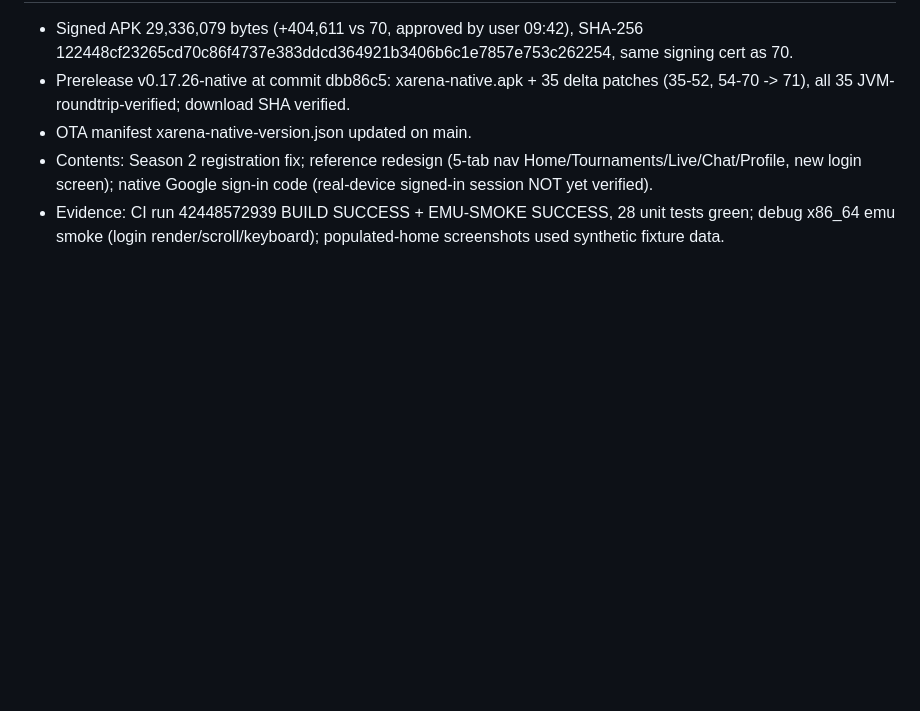
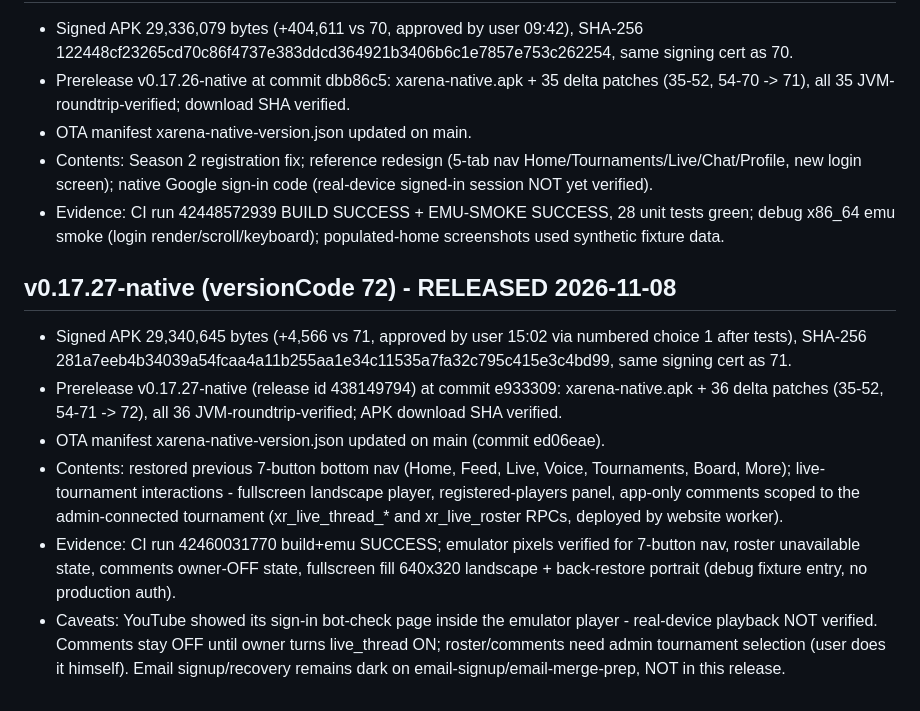
Before and after one commit to xarenaprivate/xarena, a Markdown page: GROWTH_STATUS.md, the part around the change. Rendered like a GitHub page; blank space fills up the shorter version.

Commit message:
GROWTH_STATUS: v0.17.27-native (72) released

```diff
--- a/GROWTH_STATUS.md
+++ b/GROWTH_STATUS.md
@@ -108,3 +108,11 @@ User approved48KiB feature growth/release via option1 reply09:51:08. Published e
 - OTA manifest xarena-native-version.json updated on main.
 - Contents: Season 2 registration fix; reference redesign (5-tab nav Home/Tournaments/Live/Chat/Profile, new login screen); native Google sign-in code (real-device signed-in session NOT yet verified).
 - Evidence: CI run 42448572939 BUILD SUCCESS + EMU-SMOKE SUCCESS, 28 unit tests green; debug x86_64 emu smoke (login render/scroll/keyboard); populated-home screenshots used synthetic fixture data.
+
+## v0.17.27-native (versionCode 72) - RELEASED 2026-11-08
+- Signed APK 29,340,645 bytes (+4,566 vs 71, approved by user 15:02 via numbered choice 1 after tests), SHA-256 281a7eeb4b34039a54fcaa4a11b255aa1e34c11535a7fa32c795c415e3c4bd99, same signing cert as 71.
+- Prerelease v0.17.27-native (release id 438149794) at commit e933309: xarena-native.apk + 36 delta patches (35-52, 54-71 -> 72), all 36 JVM-roundtrip-verified; APK download SHA verified.
+- OTA manifest xarena-native-version.json updated on main (commit ed06eae).
+- Contents: restored previous 7-button bottom nav (Home, Feed, Live, Voice, Tournaments, Board, More); live-tournament interactions - fullscreen landscape player, registered-players panel, app-only comments scoped to the admin-connected tournament (xr_live_thread_* and xr_live_roster RPCs, deployed by website worker).
+- Evidence: CI run 42460031770 build+emu SUCCESS; emulator pixels verified for 7-button nav, roster unavailable state, comments owner-OFF state, fullscreen fill 640x320 landscape + back-restore portrait (debug fixture entry, no production auth).
+- Caveats: YouTube showed its sign-in bot-check page inside the emulator player - real-device playback NOT verified. Comments stay OFF until owner turns live_thread ON; roster/comments need admin tournament selection (user does it himself). Email signup/recovery remains dark on email-signup/email-merge-prep, NOT in this release.
```
